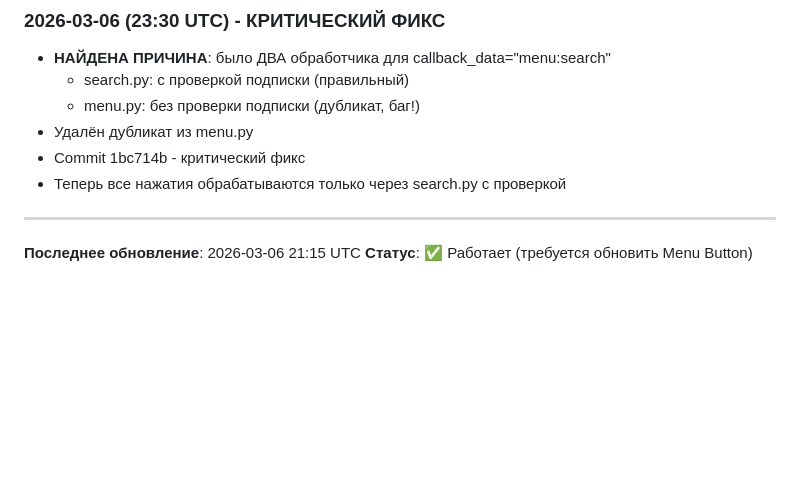
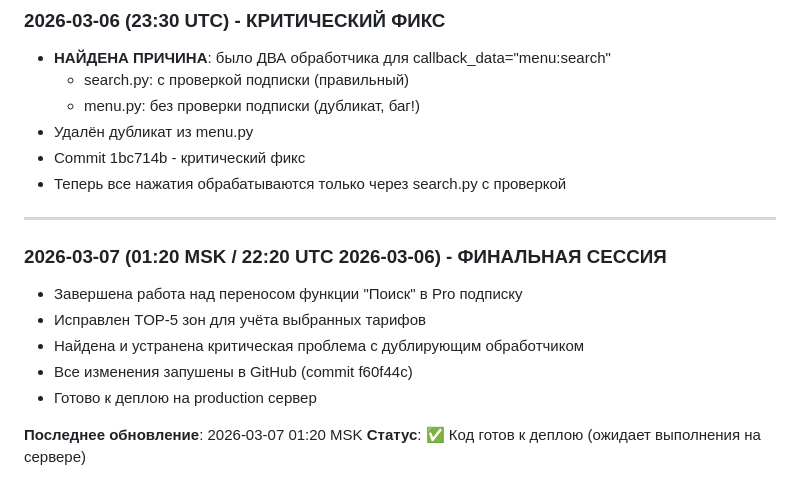
Before and after one commit to asqin100/taxi-bot, a Markdown page: deploy/SESSION_2026-03-06.md, the part around the change. GitHub-like rendering; blank space fills up the shorter version.

Commit message:
docs: финальное обновление сессии 01:20 MSK

```diff
--- a/deploy/SESSION_2026-03-06.md
+++ b/deploy/SESSION_2026-03-06.md
@@ -359,5 +359,12 @@ systemctl restart nginx
 
 ---
 
-**Последнее обновление**: 2026-03-06 21:15 UTC
-**Статус**: ✅ Работает (требуется обновить Menu Button)
+### 2026-03-07 (01:20 MSK / 22:20 UTC 2026-03-06) - ФИНАЛЬНАЯ СЕССИЯ
+- Завершена работа над переносом функции "Поиск" в Pro подписку
+- Исправлен TOP-5 зон для учёта выбранных тарифов
+- Найдена и устранена критическая проблема с дублирующим обработчиком
+- Все изменения запушены в GitHub (commit f60f44c)
+- Готово к деплою на production сервер
+
+**Последнее обновление**: 2026-03-07 01:20 MSK
+**Статус**: ✅ Код готов к деплою (ожидает выполнения на сервере)
```
